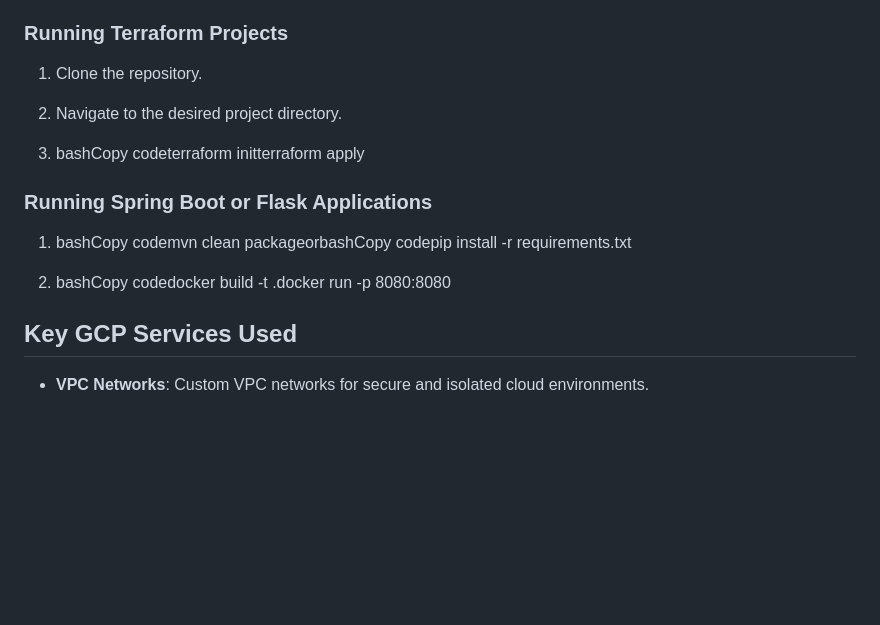
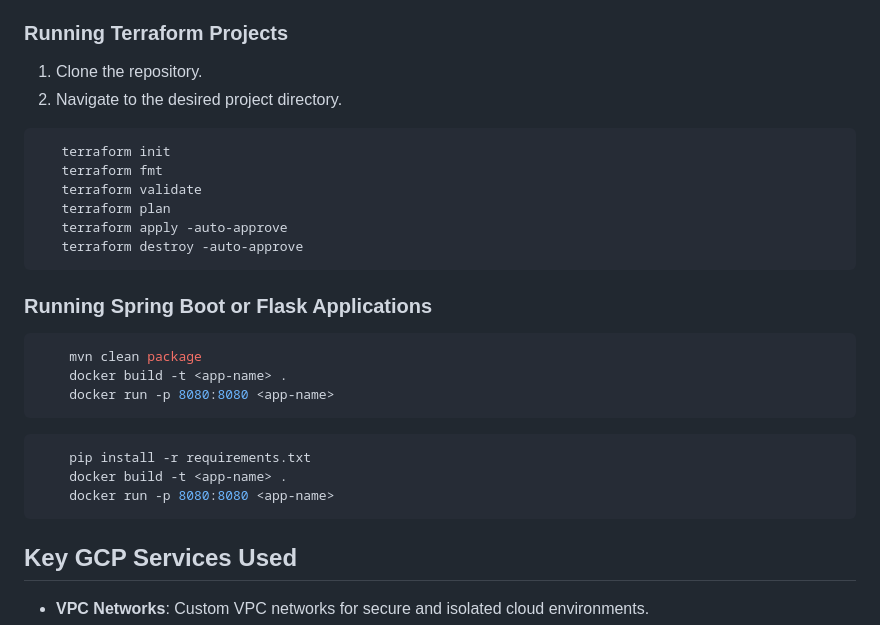
Before and after one commit to HenryXiloj/demos-gcp, a Markdown page: README.md, the part around the change printed below. GitHub-like rendering; blank space fills up the shorter version.

Commit message:
Feat: Adding README.md

````diff
--- a/README.md
+++ b/README.md
@@ -91,19 +56,28 @@ Common Setup Instructions
 
 ### Running Terraform Projects
-
-1.  Clone the repository.
-
-2.  Navigate to the desired project directory.
-
-3.  bashCopy codeterraform initterraform apply
+1. Clone the repository.
+2. Navigate to the desired project directory.
+```bash
+   terraform init
+   terraform fmt
+   terraform validate
+   terraform plan
+   terraform apply -auto-approve
+   terraform destroy -auto-approve
+```
 
 
 ### Running Spring Boot or Flask Applications
-
-1.  bashCopy codemvn clean packageorbashCopy codepip install -r requirements.txt
-
-2.  bashCopy codedocker build -t .docker run -p 8080:8080
-
+```bash
+    mvn clean package
+    docker build -t <app-name> .
+    docker run -p 8080:8080 <app-name>
+```
+```bash
+    pip install -r requirements.txt
+    docker build -t <app-name> .
+    docker run -p 8080:8080 <app-name>
+```
 
 Key GCP Services Used
 ---------------------
````
Also changed, not shown: other parts of README.md (+43 -78 lines).
